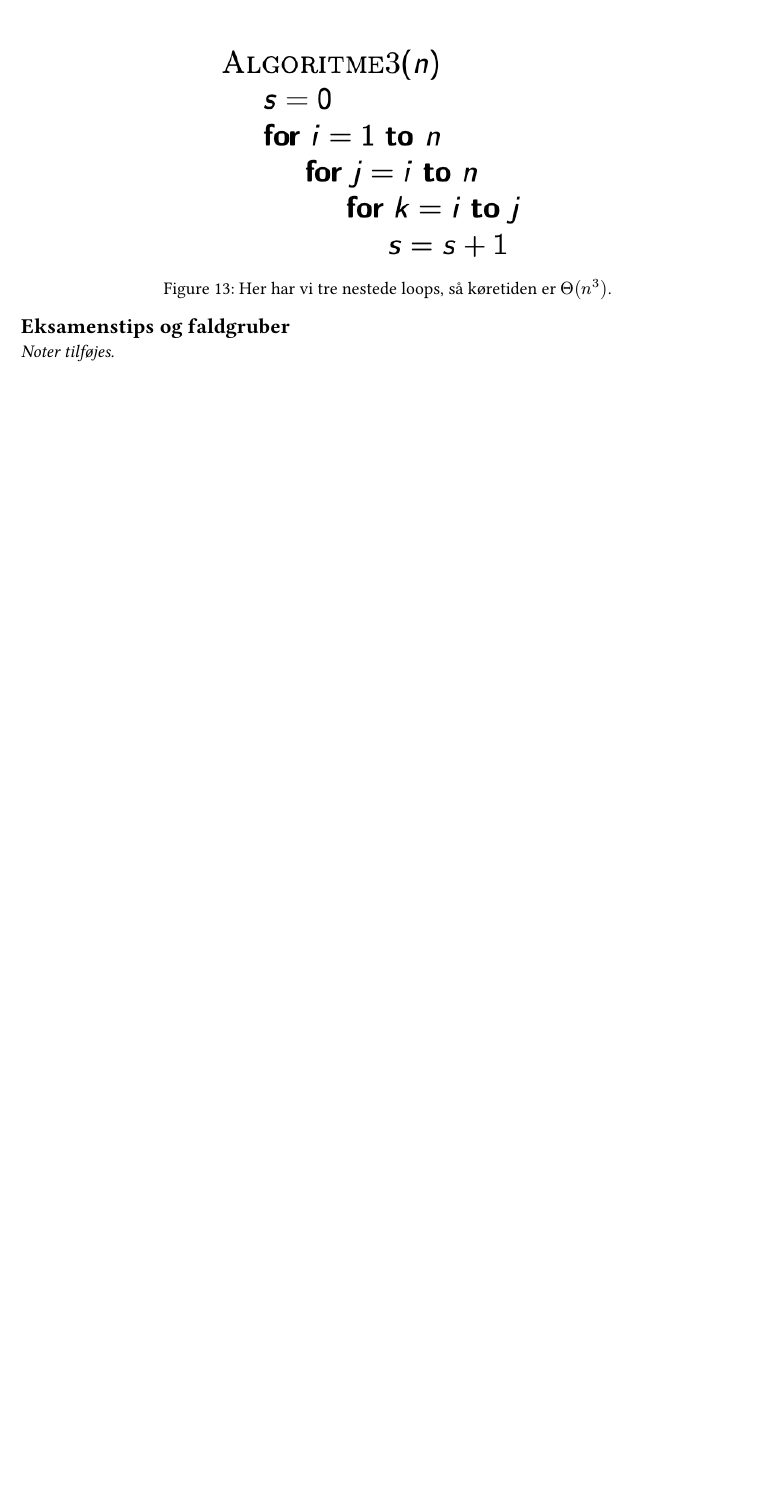
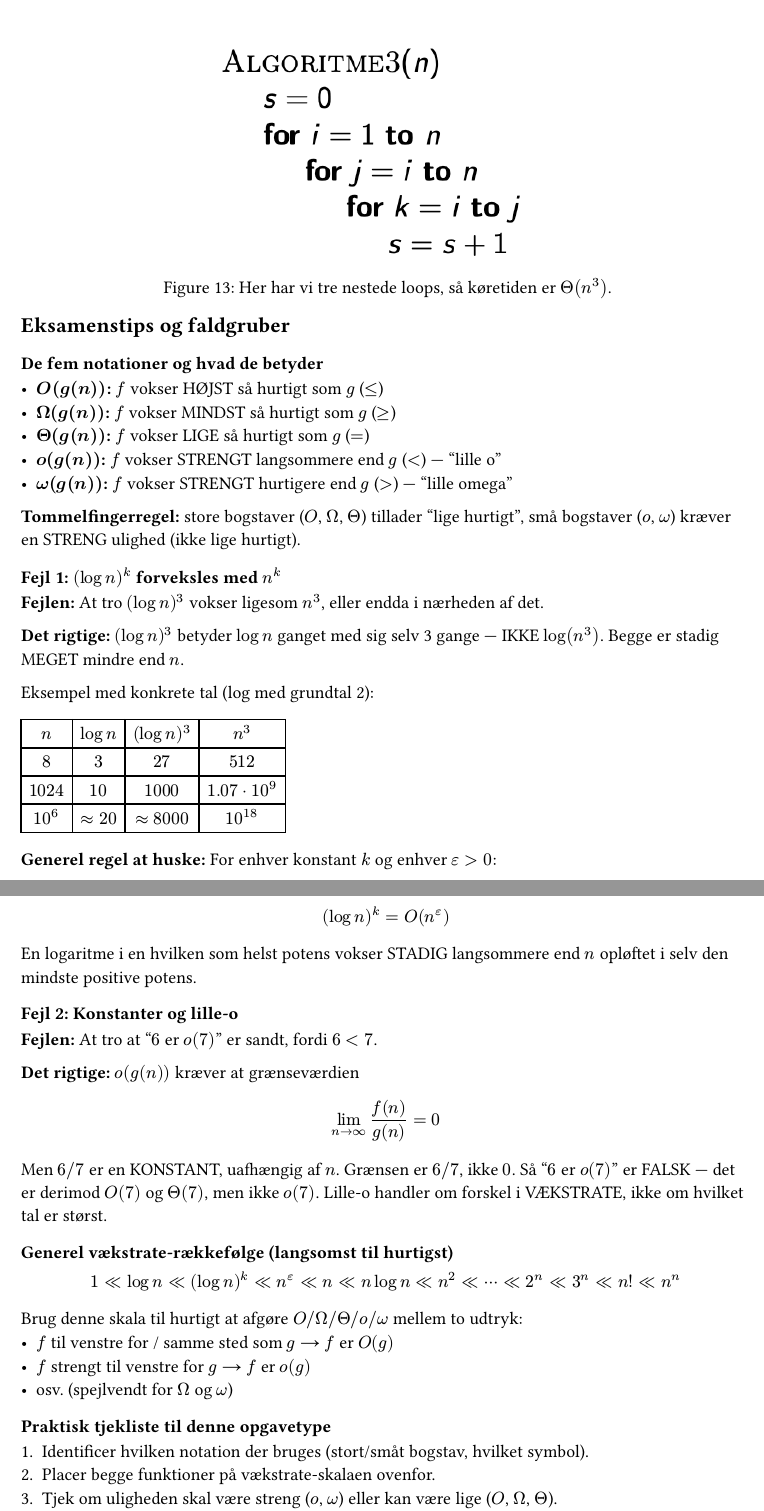
Before and after one commit to CasperHolmBach/dmad-masternotes, a Typst document (typst/notes-chapters/04-asymptotisk-analyse.typ): part of page 8 of 8 before the commit and two parts of pages 8 and 9 of 9 after it, the two joined at a grey line, cut so that both start at the same text, the shorter picture padded with empty space. Compiled offline with Typst 0.15.

Commit message:
Eksamenstips

```diff
--- a/typst/notes-chapters/04-asymptotisk-analyse.typ
+++ b/typst/notes-chapters/04-asymptotisk-analyse.typ
@@ -251,4 +251,60 @@ nestede loops de anvender:
 
 
 == Eksamenstips og faldgruber
-_Noter tilføjes._
+
+=== De fem notationer og hvad de betyder
+- *$O(g(n))$:* $f$ vokser HØJST så hurtigt som $g$ ($<=$)
+- *$Omega(g(n))$:* $f$ vokser MINDST så hurtigt som $g$ ($>=$)
+- *$Theta(g(n))$:* $f$ vokser LIGE så hurtigt som $g$ ($=$)
+- *$o(g(n))$:* $f$ vokser STRENGT langsommere end $g$ ($<$) — "lille o"
+- *$omega(g(n))$:* $f$ vokser STRENGT hurtigere end $g$ ($>$) — "lille omega"
+
+*Tommelfingerregel:* store bogstaver ($O$, $Omega$, $Theta$) tillader "lige
+hurtigt", små bogstaver ($o$, $omega$) kræver en STRENG ulighed (ikke lige
+hurtigt).
+
+=== Fejl 1: $(log n)^k$ forveksles med $n^k$
+*Fejlen:* At tro $(log n)^3$ vokser ligesom $n^3$, eller endda i nærheden af det.
+
+*Det rigtige:* $(log n)^3$ betyder $log n$ ganget med sig selv 3 gange — IKKE
+$log(n^3)$. Begge er stadig MEGET mindre end $n$.
+
+Eksempel med konkrete tal (log med grundtal 2):
+
+#table(
+  columns: 4,
+  align: (center, center, center, center),
+  table.header([$n$], [$log n$], [$(log n)^3$], [$n^3$]),
+  $8$, $3$, $27$, $512$,
+  $1024$, $10$, $1000$, $1.07 dot 10^9$,
+  $10^6$, $approx 20$, $approx 8000$, $10^18$,
+)
+
+*Generel regel at huske:* For enhver konstant $k$ og enhver $epsilon > 0$:
+$ (log n)^k = O(n^epsilon) $
+En logaritme i en hvilken som helst potens vokser STADIG langsommere end $n$
+opløftet i selv den mindste positive potens.
+
+=== Fejl 2: Konstanter og lille-o
+*Fejlen:* At tro at "$6$ er $o(7)$" er sandt, fordi $6 < 7$.
+
+*Det rigtige:* $o(g(n))$ kræver at grænseværdien
+$ lim_(n -> oo) f(n)/g(n) = 0 $
+Men $6 \/ 7$ er en KONSTANT, uafhængig af $n$. Grænsen er $6 \/ 7$, ikke $0$. Så
+"$6$ er $o(7)$" er FALSK — det er derimod $O(7)$ og $Theta(7)$, men ikke $o(7)$.
+Lille-o handler om forskel i VÆKSTRATE, ikke om hvilket tal er størst.
+
+=== Generel vækstrate-rækkefølge (langsomst til hurtigst)
+$ 1 << log n << (log n)^k << n^epsilon << n << n log n << n^2 << dots.c << 2^n << 3^n << n! << n^n $
+
+Brug denne skala til hurtigt at afgøre $O \/ Omega \/ Theta \/ o \/ omega$ mellem
+to udtryk:
+- $f$ til venstre for / samme sted som $g$ → $f$ er $O(g)$
+- $f$ strengt til venstre for $g$ → $f$ er $o(g)$
+- osv. (spejlvendt for $Omega$ og $omega$)
+
+=== Praktisk tjekliste til denne opgavetype
++ Identificer hvilken notation der bruges (stort/småt bogstav, hvilket symbol).
++ Placer begge funktioner på vækstrate-skalaen ovenfor.
++ Tjek om uligheden skal være streng ($o$, $omega$) eller kan være lige ($O$, $Omega$, $Theta$).
++ Pas på "snyde"-udtryk: $(log n)^k$, konstanter sat i forhold til konstanter, og udtryk der ligner hinanden visuelt men er meget forskellige (f.eks. $(log n)^3$ vs $log(n^3)$ vs $n^3$).
```
Also changed, not shown: typst/notes-chapters/14-hashing.typ (+12 -1 lines).
